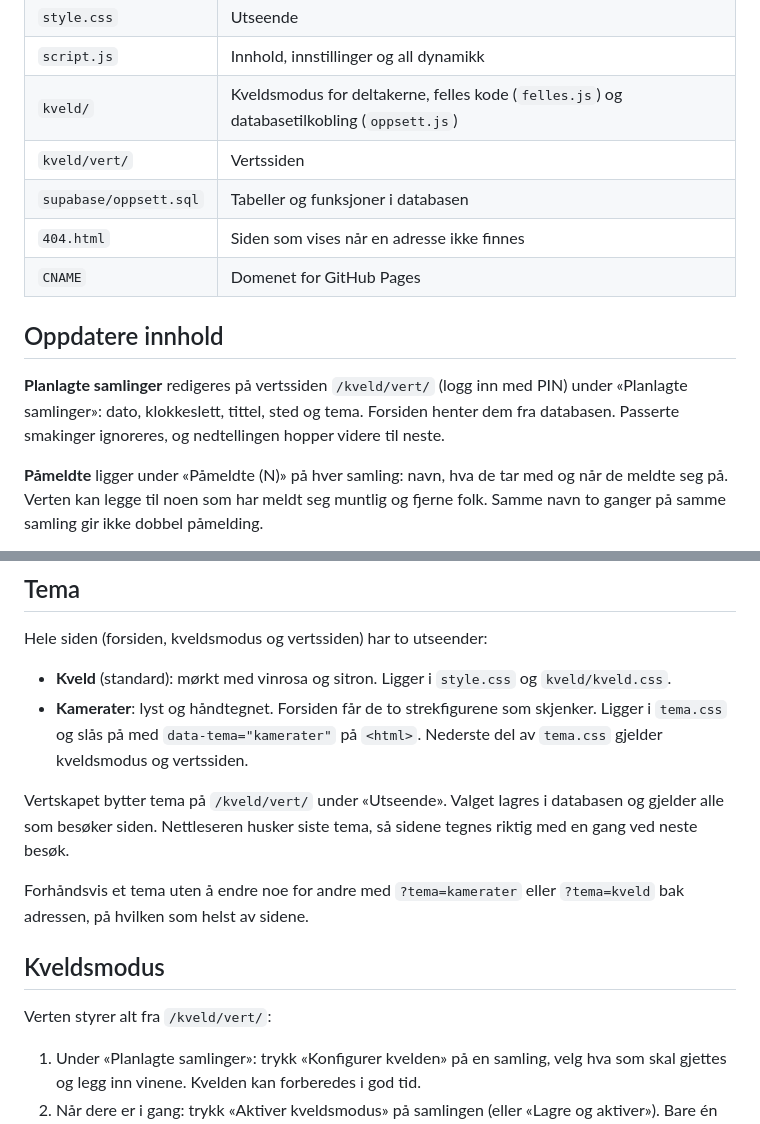
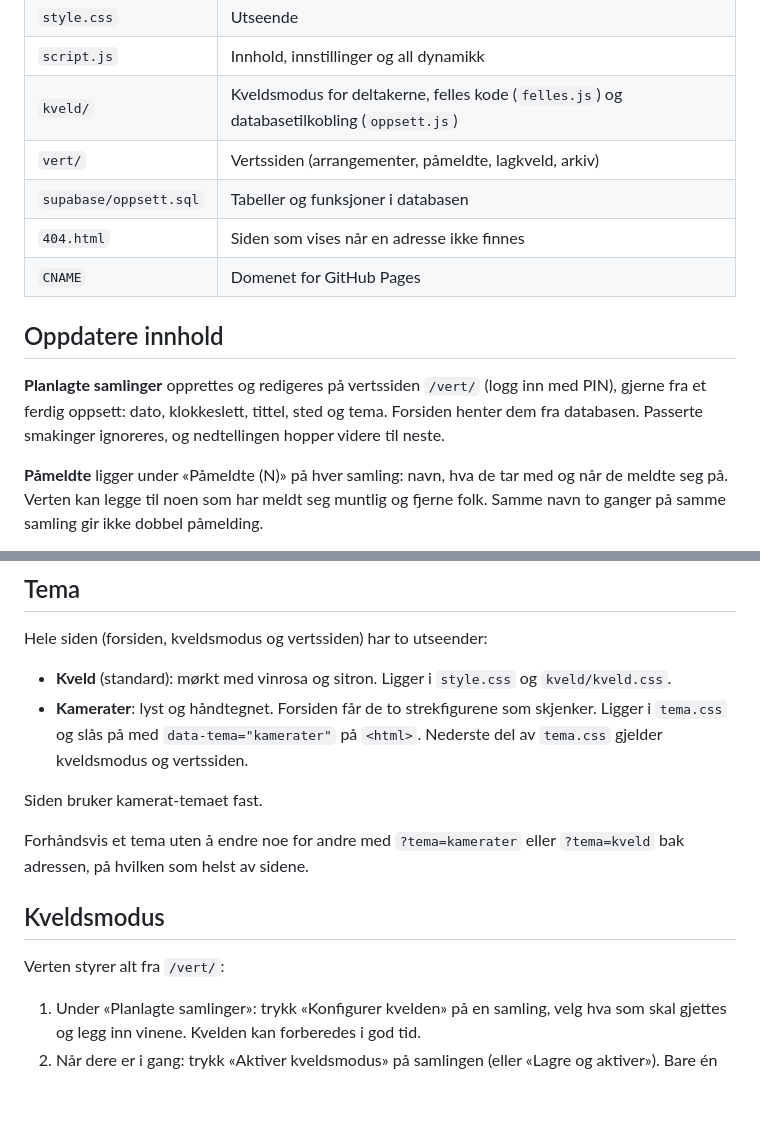
Before and after one commit to NilsenSolutions/karaffelkameratene, a Markdown page: README.md, 2 parts joined by grey strips. Rendered like a GitHub page; blank space fills up the shorter version.

Commit message:
README: vertssiden ligger på /vert
Co-Authored-By: Claude Opus 5.5 <noreply@anthropic.com>

```diff
--- a/README.md
+++ b/README.md
@@ -21,14 +21,14 @@ Ren HTML, CSS og JavaScript. Ingen byggesteg og ingen avhengigheter utenom Googl
 | `style.css` | Utseende |
 | `script.js` | Innhold, innstillinger og all dynamikk |
 | `kveld/` | Kveldsmodus for deltakerne, felles kode (`felles.js`) og databasetilkobling (`oppsett.js`) |
-| `kveld/vert/` | Vertssiden |
+| `vert/` | Vertssiden (arrangementer, påmeldte, lagkveld, arkiv) |
 | `supabase/oppsett.sql` | Tabeller og funksjoner i databasen |
 | `404.html` | Siden som vises når en adresse ikke finnes |
 | `CNAME` | Domenet for GitHub Pages |
 
 ## Oppdatere innhold
 
-**Planlagte samlinger** redigeres på vertssiden `/kveld/vert/` (logg inn med PIN) under «Planlagte samlinger»: dato, klokkeslett, tittel, sted og tema. Forsiden henter dem fra databasen. Passerte smakinger ignoreres, og nedtellingen hopper videre til neste.
+**Planlagte samlinger** opprettes og redigeres på vertssiden `/vert/` (logg inn med PIN), gjerne fra et ferdig oppsett: dato, klokkeslett, tittel, sted og tema. Forsiden henter dem fra databasen. Passerte smakinger ignoreres, og nedtellingen hopper videre til neste.
 
 **Påmeldte** ligger under «Påmeldte (N)» på hver samling: navn, hva de tar med og når de meldte seg på. Verten kan legge til noen som har meldt seg muntlig og fjerne folk. Samme navn to ganger på samme samling gir ikke dobbel påmelding.
 
@@ -46,13 +46,13 @@ Hele siden (forsiden, kveldsmodus og vertssiden) har to utseender:
 - **Kveld** (standard): mørkt med vinrosa og sitron. Ligger i `style.css` og `kveld/kveld.css`.
 - **Kamerater**: lyst og håndtegnet. Forsiden får de to strekfigurene som skjenker. Ligger i `tema.css` og slås på med `data-tema="kamerater"` på `<html>`. Nederste del av `tema.css` gjelder kveldsmodus og vertssiden.
 
-Vertskapet bytter tema på `/kveld/vert/` under «Utseende». Valget lagres i databasen og gjelder alle som besøker siden. Nettleseren husker siste tema, så sidene tegnes riktig med en gang ved neste besøk.
+Siden bruker kamerat-temaet fast.
 
 Forhåndsvis et tema uten å endre noe for andre med `?tema=kamerater` eller `?tema=kveld` bak adressen, på hvilken som helst av sidene.
 
 ## Kveldsmodus
 
-Verten styrer alt fra `/kveld/vert/`:
+Verten styrer alt fra `/vert/`:
 
 1. Under «Planlagte samlinger»: trykk «Konfigurer kvelden» på en samling, velg hva som skal gjettes og legg inn vinene. Kvelden kan forberedes i god tid.
 2. Når dere er i gang: trykk «Aktiver kveldsmodus» på samlingen (eller «Lagre og aktiver»). Bare én kveld kan være aktiv om gangen.
```
